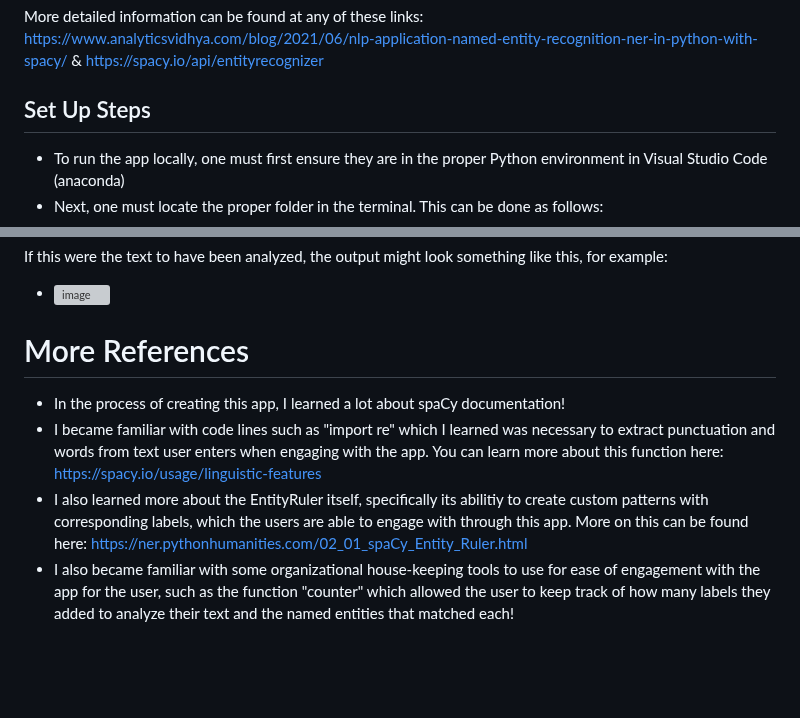
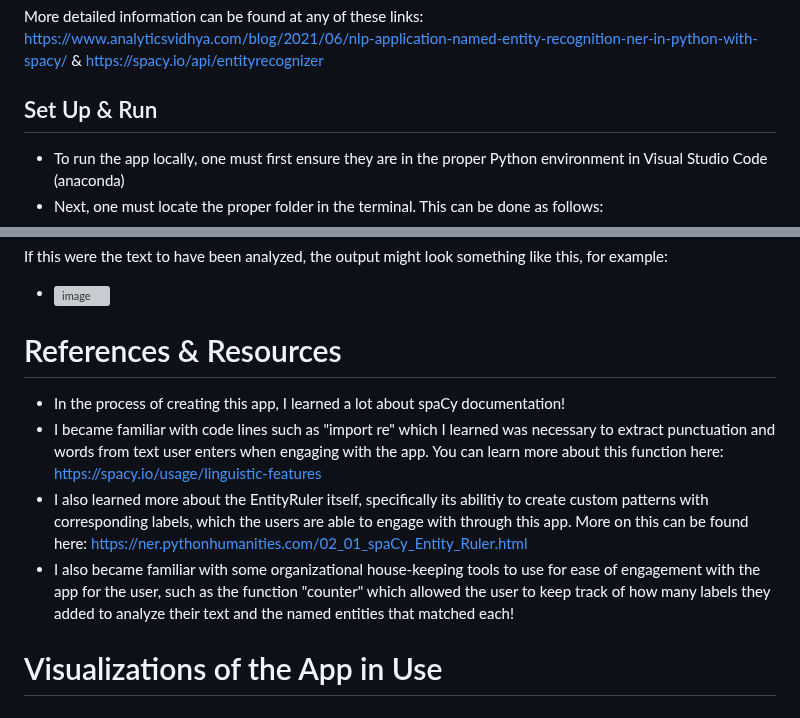
Before and after one commit to cpino2/PINO-Python-Portfolio, a Markdown page: NERStreamlitApp/README.md, 2 parts joined by grey strips. Rendered like a GitHub page; blank space fills up the shorter version; grey boxes are pictures that could not be loaded.

```diff
--- a/NERStreamlitApp/README.md
+++ b/NERStreamlitApp/README.md
@@ -24,7 +24,7 @@ It is important to consider entity ruler must be added to the spaCy pipeline bef
 - <img width="316" alt="image" src="https://github.com/user-attachments/assets/fd48e21c-37fd-417a-a5c1-8417554f78c0" />
 
 More detailed information can be found at any of these links: https://www.analyticsvidhya.com/blog/2021/06/nlp-application-named-entity-recognition-ner-in-python-with-spacy/ & https://spacy.io/api/entityrecognizer
-## Set Up Steps
+## Set Up & Run
 - To run the app locally, one must first ensure they are in the proper Python environment in Visual Studio Code (anaconda)
 - Next, one must locate the proper folder in the terminal. This can be done as follows:
 - <img width="599" alt="image" src="https://github.com/user-attachments/assets/c49d01c9-3112-4fa7-8293-35e128c93272" />
@@ -46,8 +46,10 @@ Here is what the sample text looks like at first glance when users open the app:
 - <img width="450" alt="image" src="https://github.com/user-attachments/assets/c0036914-b0eb-465e-aeff-57e8d7a111d3" />
 If this were the text to have been analyzed, the output might look something like this, for example:
 - <img width="434" alt="image" src="https://github.com/user-attachments/assets/20c0f9a5-e901-47d6-9538-50c40093e790" />
-# More References
+# References & Resources
 - In the process of creating this app, I learned a lot about spaCy documentation!
 - I became familiar with code lines such as "import re" which I learned was necessary to extract punctuation and words from text user enters when engaging with the app. You can learn more about this function here: https://spacy.io/usage/linguistic-features
 - I also learned more about the EntityRuler itself, specifically its abilitiy to create custom patterns with corresponding labels, which the users are able to engage with through this app. More on this can be found here: https://ner.pythonhumanities.com/02_01_spaCy_Entity_Ruler.html
 - I also became familiar with some organizational house-keeping tools to use for ease of engagement with the app for the user, such as the function "counter" which allowed the user to keep track of how many labels they added to analyze their text and the named entities that matched each!
+
+# Visualizations of the App in Use
```
